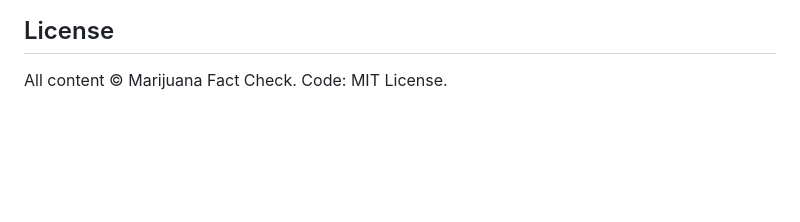
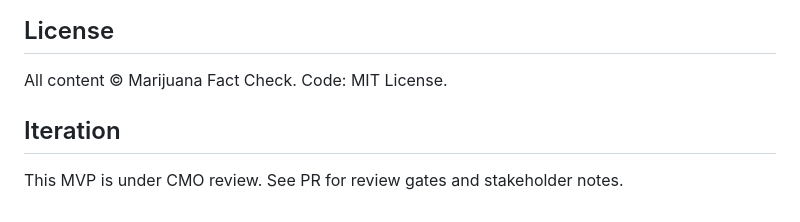
Before and after one commit to hoyack/marijuanafactcheck-com, a Markdown page: README.md, the part around the change. Drawn GitHub-style; blank space fills up the shorter version.

Commit message:
docs: add iteration note for CMO review

```diff
--- a/README.md
+++ b/README.md
@@ -83,3 +83,7 @@ See `docs/analytics-content-loop.md` for content cadence, review cycles, freshne
 ## License
 
 All content © Marijuana Fact Check. Code: MIT License.
+
+## Iteration
+
+This MVP is under CMO review. See PR for review gates and stakeholder notes.
```
